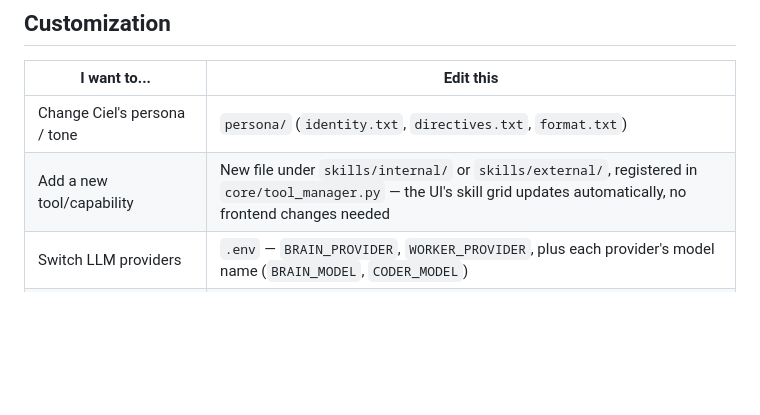
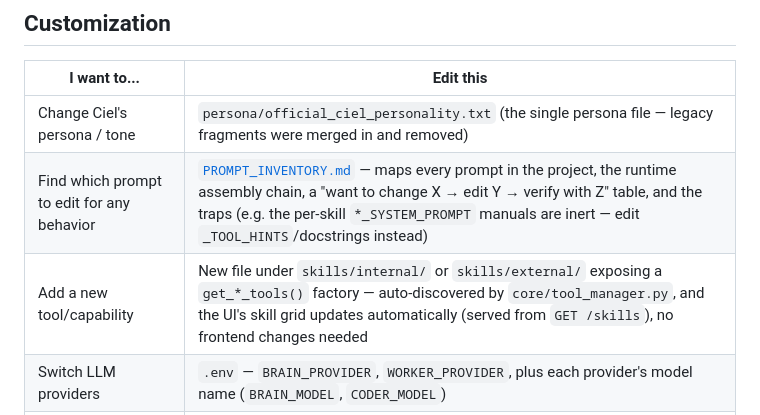
Before and after one commit to KhangTranManh/Ciel-2.0, a Markdown page: README.md, the part around one of its changes. Drawn GitHub-style; blank space fills up the shorter version.

```diff
--- a/README.md
+++ b/README.md
@@ -249,8 +250,9 @@ Ciel 2.0/
 
 | I want to... | Edit this |
 |---|---|
-| Change Ciel's persona / tone | `persona/` (`identity.txt`, `directives.txt`, `format.txt`) |
-| Add a new tool/capability | New file under `skills/internal/` or `skills/external/`, registered in `core/tool_manager.py` — the UI's skill grid updates automatically, no frontend changes needed |
+| Change Ciel's persona / tone | `persona/official_ciel_personality.txt` (the single persona file — legacy fragments were merged in and removed) |
+| Find which prompt to edit for any behavior | [`PROMPT_INVENTORY.md`](PROMPT_INVENTORY.md) — maps every prompt in the project, the runtime assembly chain, a "want to change X → edit Y → verify with Z" table, and the traps (e.g. the per-skill `*_SYSTEM_PROMPT` manuals are inert — edit `_TOOL_HINTS`/docstrings instead) |
+| Add a new tool/capability | New file under `skills/internal/` or `skills/external/` exposing a `get_*_tools()` factory — auto-discovered by `core/tool_manager.py`, and the UI's skill grid updates automatically (served from `GET /skills`), no frontend changes needed |
 | Switch LLM providers | `.env` — `BRAIN_PROVIDER`, `WORKER_PROVIDER`, plus each provider's model name (`BRAIN_MODEL`, `CODER_MODEL`) |
 | Add/remove a high-risk tool from the safety gate | `core/llm_connector.py` — `_HIGH_RISK_TOOLS` / `_RISK_DESCRIPTIONS` |
 | Tune what counts as "dangerous code" | `core/llm_connector.py` — `_find_dangerous_code_patterns()` |
```
Also changed, not shown: other parts of README.md (+1 -0 lines).
